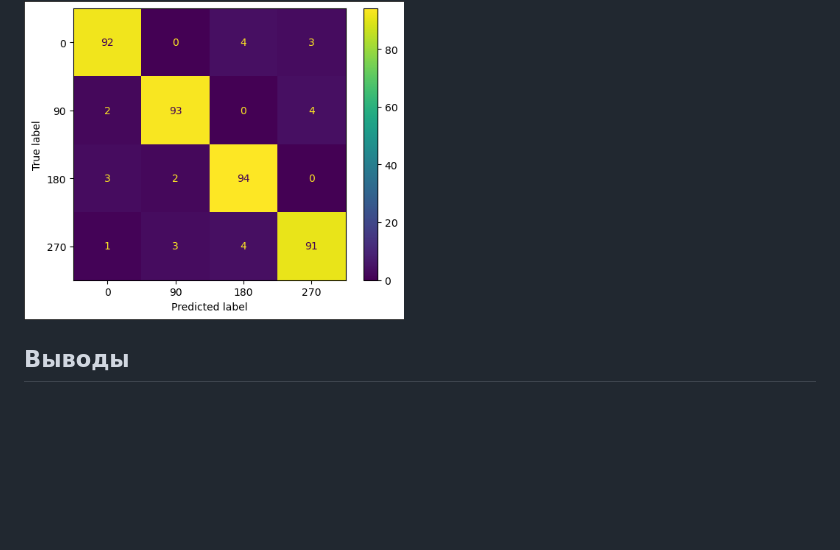
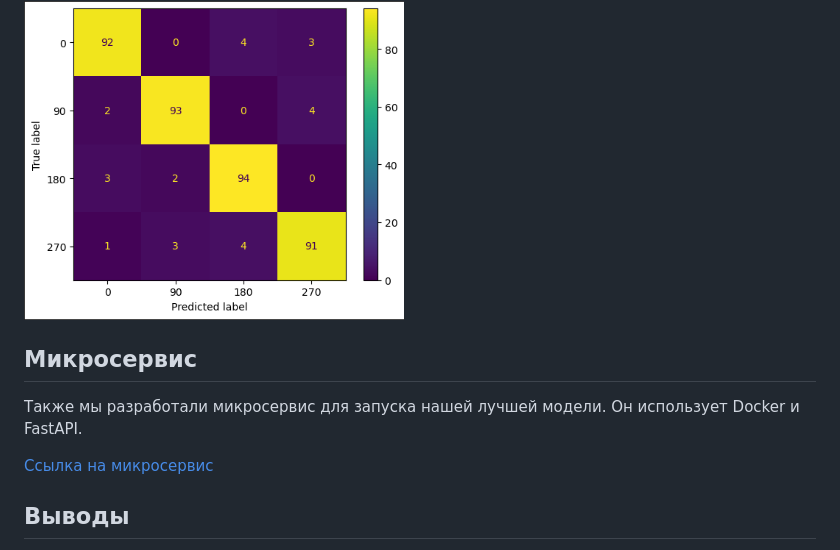
Before and after one commit to IlyaLion/donorseach-documents-orientation, a Markdown page: README.md, the part around the change. GitHub-like rendering; blank space fills up the shorter version.

```diff
--- a/README.md
+++ b/README.md
@@ -65,6 +65,11 @@
 
 <br>
 
+## Микросервис
+Также мы разработали микросервис для запуска нашей лучшей модели. Он использует Docker и FastAPI.
+
+[Ссылка на микросервис](https://github.com/IlyaLion/donorseach-documents-orientation/tree/app/app)
+
 ## Выводы
  - Задачу определения ориентации справки можно решать с высокой точностью
  - Скорость инференса даже на не очень производительном процессоре достаточно высокая
```
